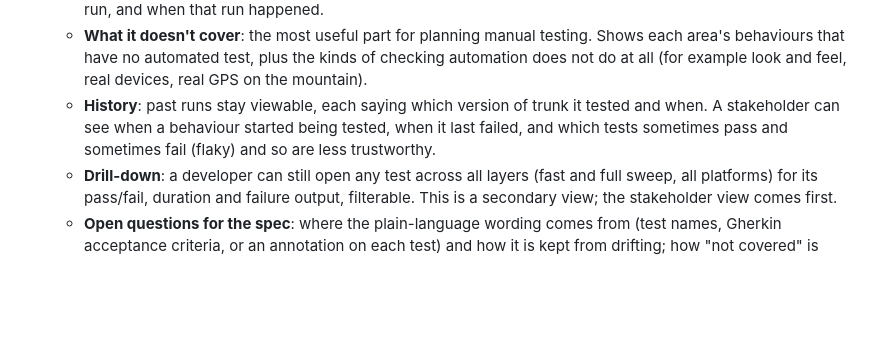
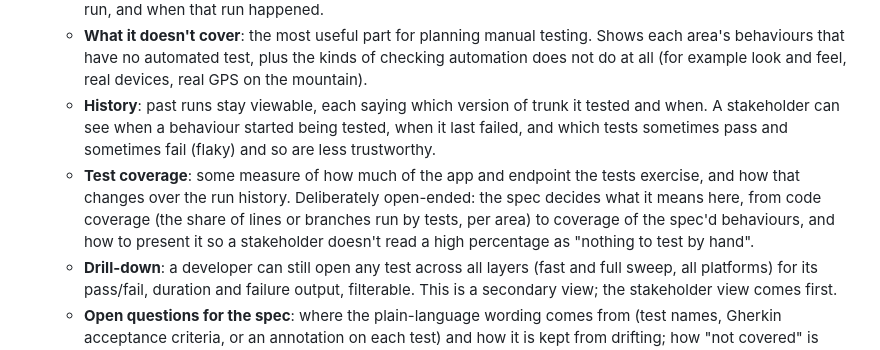
Before and after one commit to josephsilcock/skimapper, a Markdown page: docs/BACKLOG.md, the part around the change. GitHub-like rendering; blank space fills up the shorter version.

Commit message:
docs: C8 adds open-ended test coverage
Co-Authored-By: Claude Opus 5.5 <noreply@anthropic.com>

```diff
--- a/docs/BACKLOG.md
+++ b/docs/BACKLOG.md
@@ -70,6 +70,7 @@ below that gets picked up out of turn should say why in its spec.
   - **What it shows**: tested behaviour in plain language (no test file names or code identifiers up front), grouped by product area (`docs/definitions/`) and feature (`docs/FEATURES.md`). For each behaviour: which platforms check it (iOS, Android, or neither for a check that never touches the device), whether it passed on the latest run, and when that run happened.
   - **What it doesn't cover**: the most useful part for planning manual testing. Shows each area's behaviours that have no automated test, plus the kinds of checking automation does not do at all (for example look and feel, real devices, real GPS on the mountain).
   - **History**: past runs stay viewable, each saying which version of trunk it tested and when. A stakeholder can see when a behaviour started being tested, when it last failed, and which tests sometimes pass and sometimes fail (flaky) and so are less trustworthy.
+  - **Test coverage**: some measure of how much of the app and endpoint the tests exercise, and how that changes over the run history. Deliberately open-ended: the spec decides what it means here, from code coverage (the share of lines or branches run by tests, per area) to coverage of the spec'd behaviours, and how to present it so a stakeholder doesn't read a high percentage as "nothing to test by hand".
   - **Drill-down**: a developer can still open any test across all layers (fast and full sweep, all platforms) for its pass/fail, duration and failure output, filterable. This is a secondary view; the stakeholder view comes first.
   - **Open questions for the spec**: where the plain-language wording comes from (test names, Gherkin acceptance criteria, or an annotation on each test) and how it is kept from drifting; how "not covered" is worked out (acceptance criteria with no linked test is the obvious source); hosting (Cloudflare, alongside `endpoint/`, is the natural fit) and whether it needs access control; where run history is stored and how long it is kept (GitHub's uploaded artefacts expire, so they can't be the record).
   - Builds on C5's sweep reporting (`.github/workflows/push.yml`, `sweep.yml`).
```
